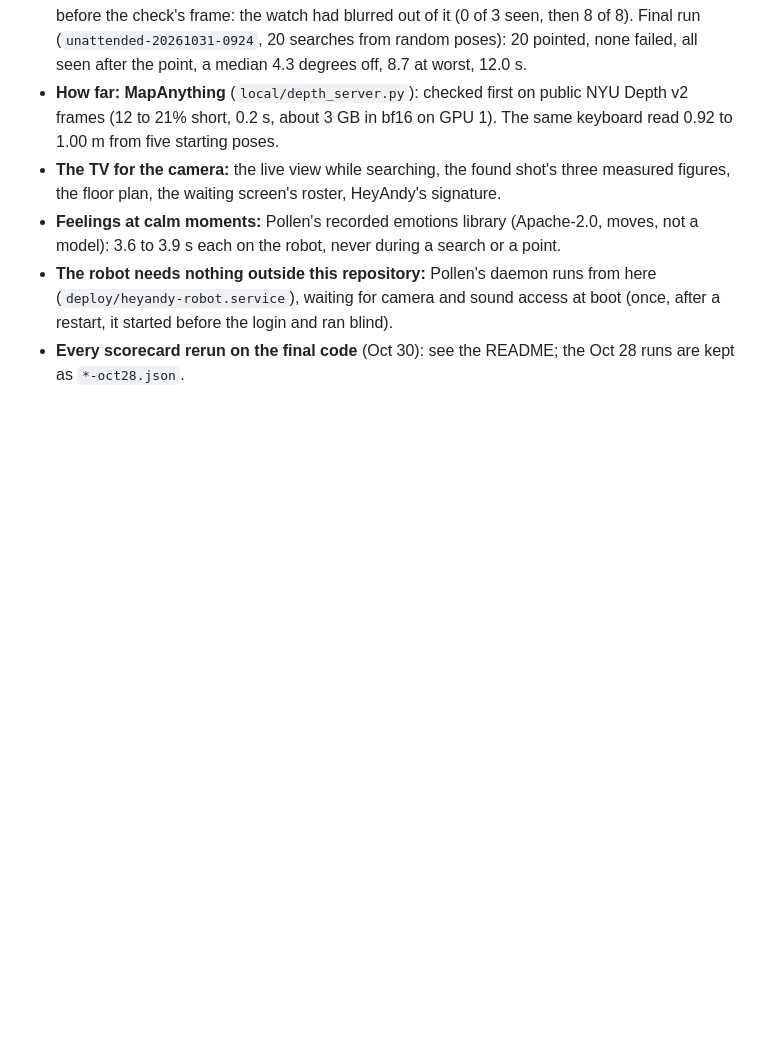
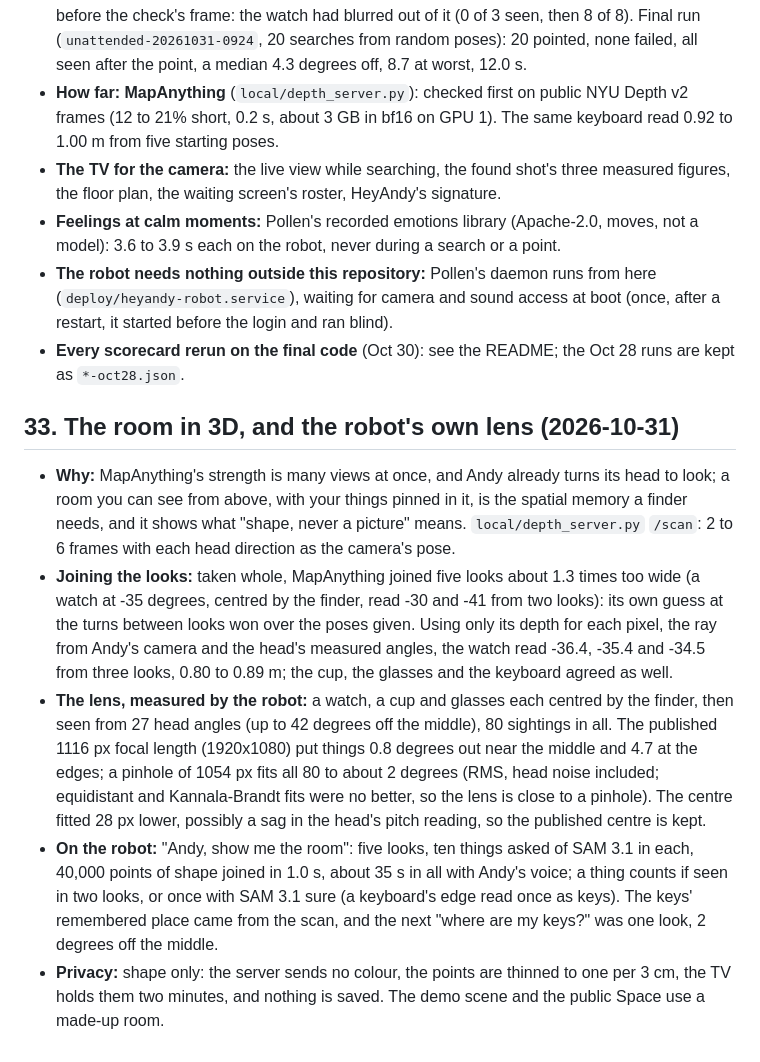
Before and after one commit to AndyDM9/heyandy-meta, a Markdown page: docs/research.md, the part around the change. Rendered like a GitHub page; blank space fills up the shorter version.

```diff
--- a/docs/research.md
+++ b/docs/research.md
@@ -687,3 +687,25 @@ Meta's Model API with the owner's key, and the page and the README say plainly t
 - **The robot needs nothing outside this repository:** Pollen's daemon runs from here (`deploy/heyandy-robot.service`),
   waiting for camera and sound access at boot (once, after a restart, it started before the login and ran blind).
 - **Every scorecard rerun on the final code** (Oct 30): see the README; the Oct 28 runs are kept as `*-oct28.json`.
+
+
+## 33. The room in 3D, and the robot's own lens (2026-10-31)
+
+- **Why:** MapAnything's strength is many views at once, and Andy already turns its head to look; a room you can see
+  from above, with your things pinned in it, is the spatial memory a finder needs, and it shows what "shape, never a
+  picture" means. `local/depth_server.py` `/scan`: 2 to 6 frames with each head direction as the camera's pose.
+- **Joining the looks:** taken whole, MapAnything joined five looks about 1.3 times too wide (a watch at -35 degrees,
+  centred by the finder, read -30 and -41 from two looks): its own guess at the turns between looks won over the poses
+  given. Using only its depth for each pixel, the ray from Andy's camera and the head's measured angles, the watch read
+  -36.4, -35.4 and -34.5 from three looks, 0.80 to 0.89 m; the cup, the glasses and the keyboard agreed as well.
+- **The lens, measured by the robot:** a watch, a cup and glasses each centred by the finder, then seen from 27 head
+  angles (up to 42 degrees off the middle), 80 sightings in all. The published 1116 px focal length (1920x1080) put
+  things 0.8 degrees out near the middle and 4.7 at the edges; a pinhole of 1054 px fits all 80 to about 2 degrees
+  (RMS, head noise included; equidistant and Kannala-Brandt fits were no better, so the lens is close to a pinhole). The
+  centre fitted 28 px lower, possibly a sag in the head's pitch reading, so the published centre is kept.
+- **On the robot:** "Andy, show me the room": five looks, ten things asked of SAM 3.1 in each, 40,000 points of shape
+  joined in 1.0 s, about 35 s in all with Andy's voice; a thing counts if seen in two looks, or once with SAM 3.1 sure
+  (a keyboard's edge read once as keys). The keys' remembered place came from the scan, and the next "where are my
+  keys?" was one look, 2 degrees off the middle.
+- **Privacy:** shape only: the server sends no colour, the points are thinned to one per 3 cm, the TV holds them two
+  minutes, and nothing is saved. The demo scene and the public Space use a made-up room.
```
Also changed, not shown: README.md (+35 -19 lines), docs/submission.md (+7 -2 lines), docs/images/tv-room.png (added), 16 other files.
